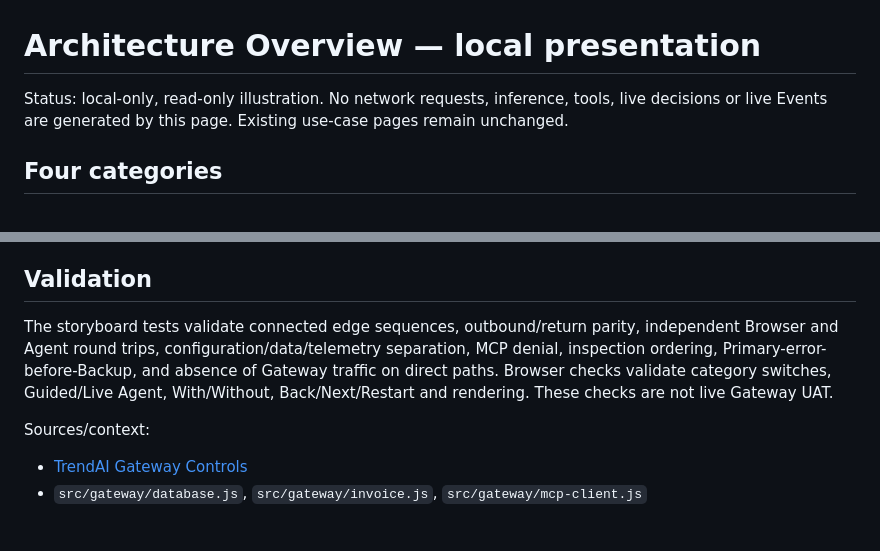
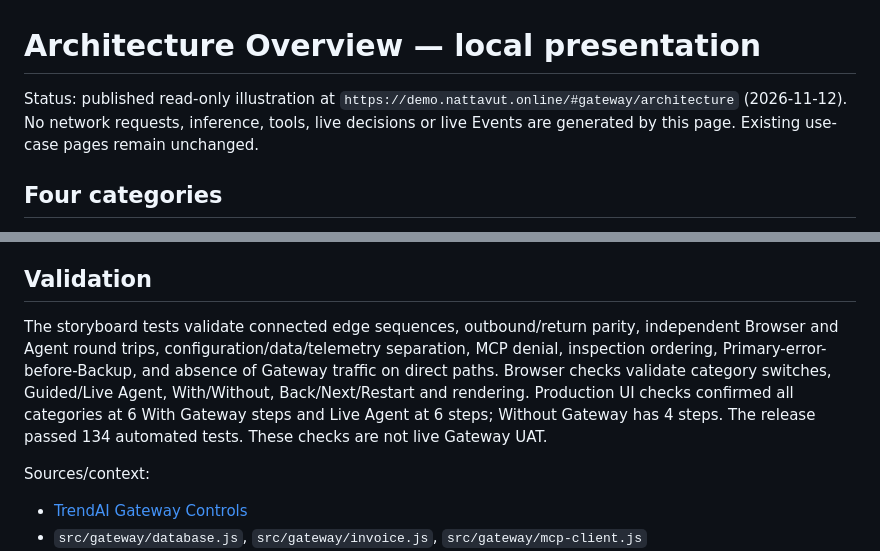
Before and after one commit to nattavutm/Bank_Nattavut_Demo_Platform, a Markdown page: docs/ARCHITECTURE_OVERVIEW.md, 2 parts joined by grey strips. GitHub-like rendering; blank space fills up the shorter version.

Commit message:
Record architecture walkthrough production verification

```diff
--- a/docs/ARCHITECTURE_OVERVIEW.md
+++ b/docs/ARCHITECTURE_OVERVIEW.md
@@ -1,6 +1,6 @@
 # Architecture Overview — local presentation
 
-Status: local-only, read-only illustration. No network requests, inference, tools, live decisions or live Events are generated by this page. Existing use-case pages remain unchanged.
+Status: published read-only illustration at `https://demo.nattavut.online/#gateway/architecture` (2026-11-12). No network requests, inference, tools, live decisions or live Events are generated by this page. Existing use-case pages remain unchanged.
 
 ## Four categories
 
@@ -44,7 +44,7 @@ The UI deliberately omits the Cloudflare brand word as requested, without changi
 
 ## Validation
 
-The storyboard tests validate connected edge sequences, outbound/return parity, independent Browser and Agent round trips, configuration/data/telemetry separation, MCP denial, inspection ordering, Primary-error-before-Backup, and absence of Gateway traffic on direct paths. Browser checks validate category switches, Guided/Live Agent, With/Without, Back/Next/Restart and rendering. These checks are not live Gateway UAT.
+The storyboard tests validate connected edge sequences, outbound/return parity, independent Browser and Agent round trips, configuration/data/telemetry separation, MCP denial, inspection ordering, Primary-error-before-Backup, and absence of Gateway traffic on direct paths. Browser checks validate category switches, Guided/Live Agent, With/Without, Back/Next/Restart and rendering. Production UI checks confirmed all categories at 6 With Gateway steps and Live Agent at 6 steps; Without Gateway has 4 steps. The release passed 134 automated tests. These checks are not live Gateway UAT.
 
 Sources/context:
 - [TrendAI Gateway Controls](https://docs.trendmicro.com/en-us/documentation/article/trend-vision-one-AIG-controls)
```
